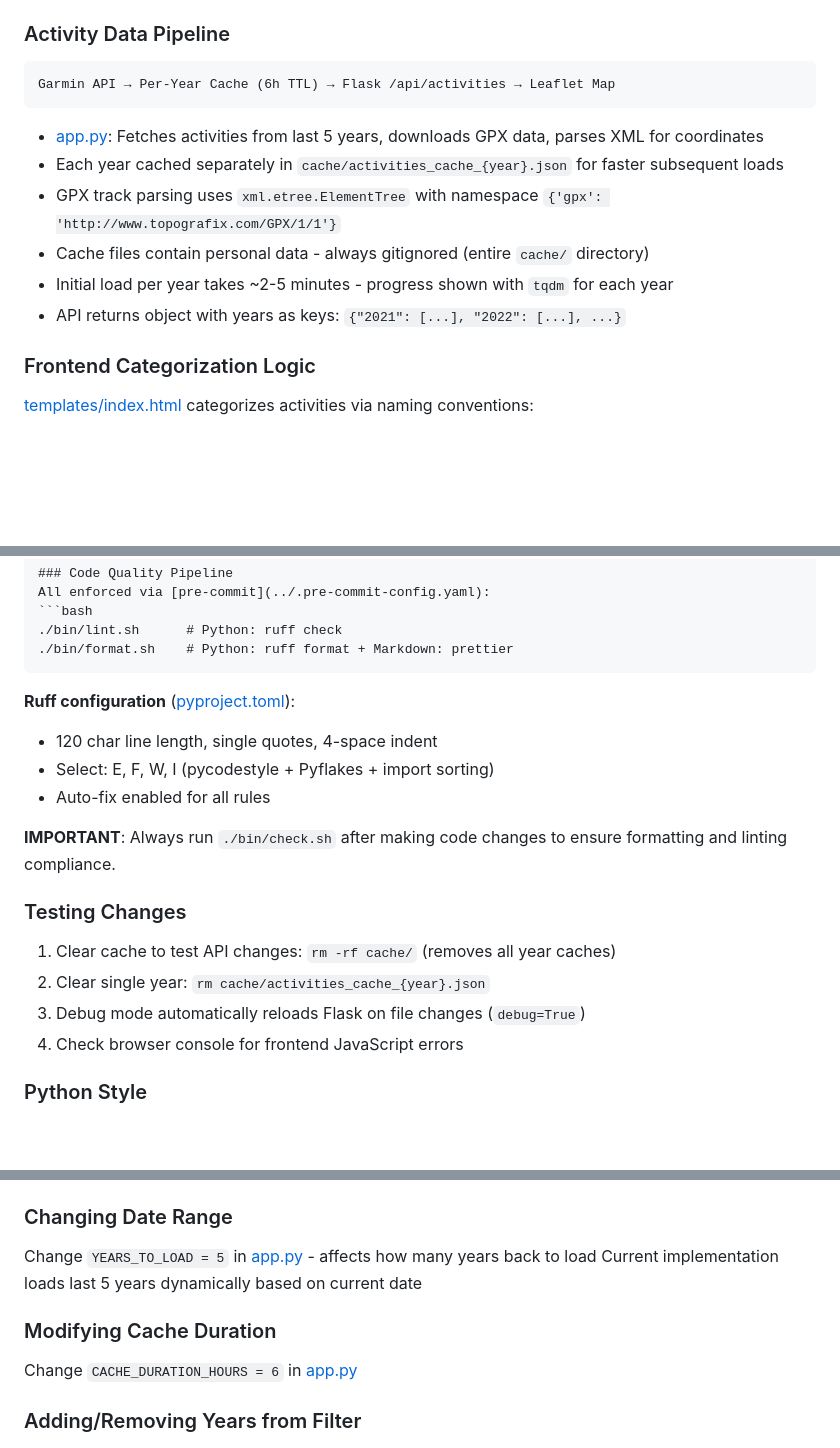
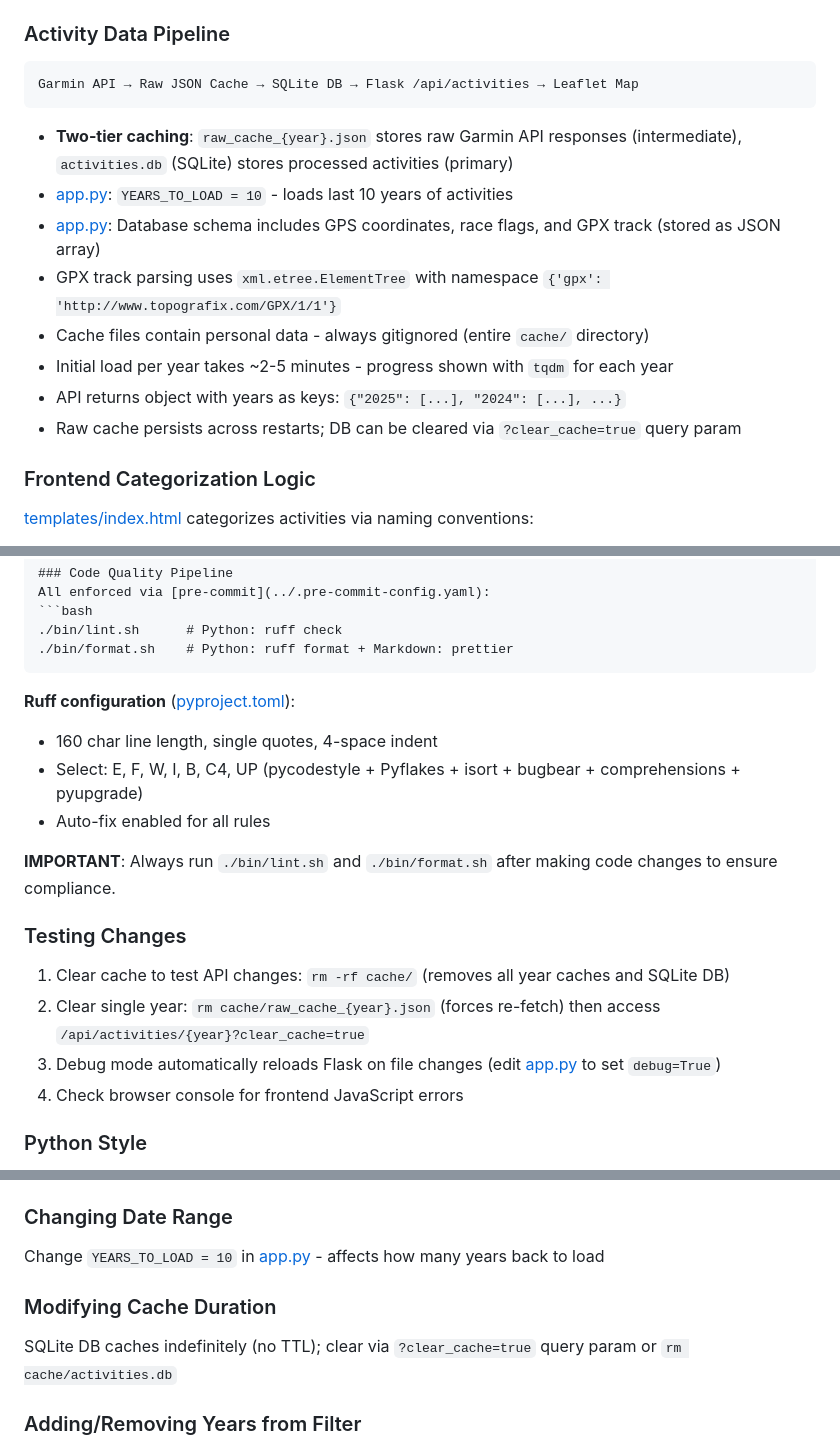
Before and after one commit to stian-overasen/connectmap, a Markdown page: .github/copilot-instructions.md, 3 parts joined by grey strips. Rendered like a GitHub page; blank space fills up the shorter version.

Commit message:
Updated Copilot instructions

````diff
--- a/.github/copilot-instructions.md
+++ b/.github/copilot-instructions.md
@@ -19,17 +19,17 @@ smart categorization.
 ### Activity Data Pipeline
 
 ```
-Garmin API → Per-Year Cache (6h TTL) → Flask /api/activities → Leaflet Map
+Garmin API → Raw JSON Cache → SQLite DB → Flask /api/activities → Leaflet Map
 ```
 
-- [app.py](../app.py#L65-L160): Fetches activities from last 5 years, downloads GPX data, parses XML
-  for coordinates
-- Each year cached separately in `cache/activities_cache_{year}.json` for faster subsequent loads
-- GPX track parsing uses `xml.etree.ElementTree` with namespace
-  `{'gpx': 'http://www.topografix.com/GPX/1/1'}`
+- **Two-tier caching**: `raw_cache_{year}.json` stores raw Garmin API responses (intermediate), `activities.db` (SQLite) stores processed activities (primary)
+- [app.py](../app.py#L29): `YEARS_TO_LOAD = 10` - loads last 10 years of activities
+- [app.py](../app.py#L68-L74): Database schema includes GPS coordinates, race flags, and GPX track (stored as JSON array)
+- GPX track parsing uses `xml.etree.ElementTree` with namespace `{'gpx': 'http://www.topografix.com/GPX/1/1'}`
 - Cache files contain personal data - always gitignored (entire `cache/` directory)
 - Initial load per year takes ~2-5 minutes - progress shown with `tqdm` for each year
-- API returns object with years as keys: `{"2021": [...], "2022": [...], ...}`
+- API returns object with years as keys: `{"2025": [...], "2024": [...], ...}`
+- Raw cache persists across restarts; DB can be cleared via `?clear_cache=true` query param
 
 ### Frontend Categorization Logic
 
@@ -71,16 +71,15 @@ All enforced via [pre-commit](../.pre-commit-config.yaml):
 
-- 120 char line length, single quotes, 4-space indent
-- Select: E, F, W, I (pycodestyle + Pyflakes + import sorting)
+- 160 char line length, single quotes, 4-space indent
+- Select: E, F, W, I, B, C4, UP (pycodestyle + Pyflakes + isort + bugbear + comprehensions + pyupgrade)
 - Auto-fix enabled for all rules
 
-**IMPORTANT**: Always run `./bin/check.sh` after making code changes to ensure formatting and
-linting compliance.
+**IMPORTANT**: Always run `./bin/lint.sh` and `./bin/format.sh` after making code changes to ensure compliance.
 
 ### Testing Changes
 
-1. Clear cache to test API changes: `rm -rf cache/` (removes all year caches)
-2. Clear single year: `rm cache/activities_cache_{year}.json`
-3. Debug mode automatically reloads Flask on file changes (`debug=True`)
+1. Clear cache to test API changes: `rm -rf cache/` (removes all year caches and SQLite DB)
+2. Clear single year: `rm cache/raw_cache_{year}.json` (forces re-fetch) then access `/api/activities/{year}?clear_cache=true`
+3. Debug mode automatically reloads Flask on file changes (edit [app.py](../app.py) to set `debug=True`)
 4. Check browser console for frontend JavaScript errors
 
 ### Python Style
@@ -116,12 +115,11 @@ linting compliance.
 
 ### Changing Date Range
 
-Change `YEARS_TO_LOAD = 5` in [app.py](../app.py#L24) - affects how many years back to load Current
-implementation loads last 5 years dynamically based on current date
+Change `YEARS_TO_LOAD = 10` in [app.py](../app.py#L24) - affects how many years back to load
 
 ### Modifying Cache Duration
 
-Change `CACHE_DURATION_HOURS = 6` in [app.py](../app.py#L23)
+SQLite DB caches indefinitely (no TTL); clear via `?clear_cache=true` query param or `rm cache/activities.db`
 
 ### Adding/Removing Years from Filter
 
````
Also changed, not shown: other parts of .github/copilot-instructions.md (+3 -3 lines).
